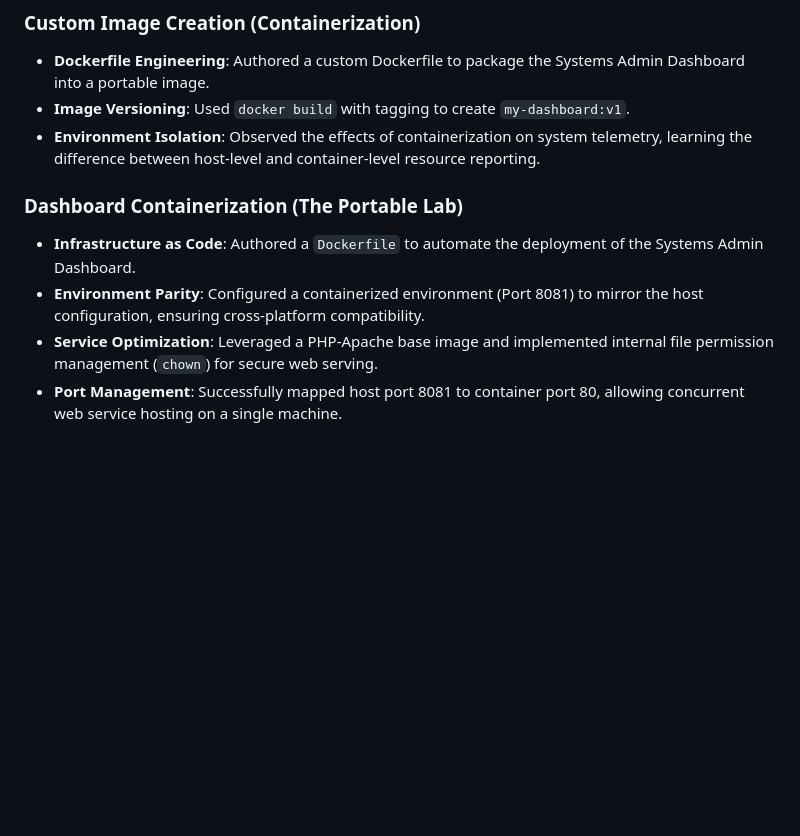
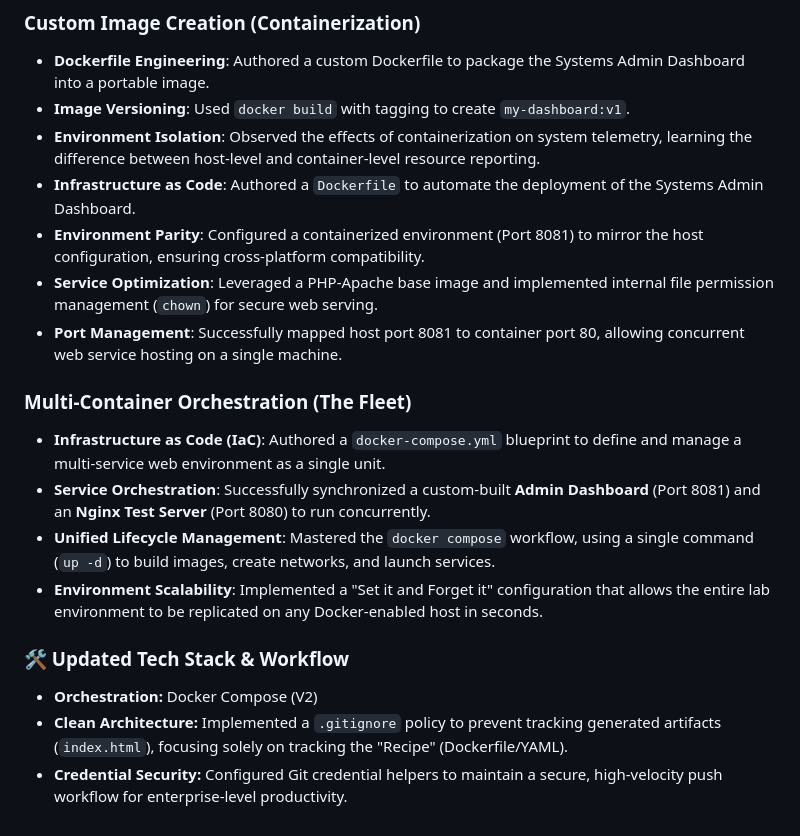
Before and after one commit to adyelmoro/linux-admin-essentials, a Markdown page: README.md, the part around the change. GitHub-like rendering; blank space fills up the shorter version.

Commit message:
docs: Implemented orchestration and cleanup repo history

```diff
--- a/README.md
+++ b/README.md
@@ -105,9 +105,18 @@ Established a robust backup protocol to ensure business continuity and protect s
 - **Dockerfile Engineering**: Authored a custom Dockerfile to package the Systems Admin Dashboard into a portable image.
 - **Image Versioning**: Used `docker build` with tagging to create `my-dashboard:v1`.
 - **Environment Isolation**: Observed the effects of containerization on system telemetry, learning the difference between host-level and container-level resource reporting.
-
-### Dashboard Containerization (The Portable Lab)
 - **Infrastructure as Code**: Authored a `Dockerfile` to automate the deployment of the Systems Admin Dashboard.
 - **Environment Parity**: Configured a containerized environment (Port 8081) to mirror the host configuration, ensuring cross-platform compatibility.
 - **Service Optimization**: Leveraged a PHP-Apache base image and implemented internal file permission management (`chown`) for secure web serving.
 - **Port Management**: Successfully mapped host port 8081 to container port 80, allowing concurrent web service hosting on a single machine.
+
+### Multi-Container Orchestration (The Fleet)
+- **Infrastructure as Code (IaC)**: Authored a `docker-compose.yml` blueprint to define and manage a multi-service web environment as a single unit.
+- **Service Orchestration**: Successfully synchronized a custom-built **Admin Dashboard** (Port 8081) and an **Nginx Test Server** (Port 8080) to run concurrently.
+- **Unified Lifecycle Management**: Mastered the `docker compose` workflow, using a single command (`up -d`) to build images, create networks, and launch services.
+- **Environment Scalability**: Implemented a "Set it and Forget it" configuration that allows the entire lab environment to be replicated on any Docker-enabled host in seconds.
+
+### 🛠️ Updated Tech Stack & Workflow
+- **Orchestration:** Docker Compose (V2)
+- **Clean Architecture:** Implemented a `.gitignore` policy to prevent tracking generated artifacts (`index.html`), focusing solely on tracking the "Recipe" (Dockerfile/YAML).
+- **Credential Security:** Configured Git credential helpers to maintain a secure, high-velocity push workflow for enterprise-level productivity.
```
